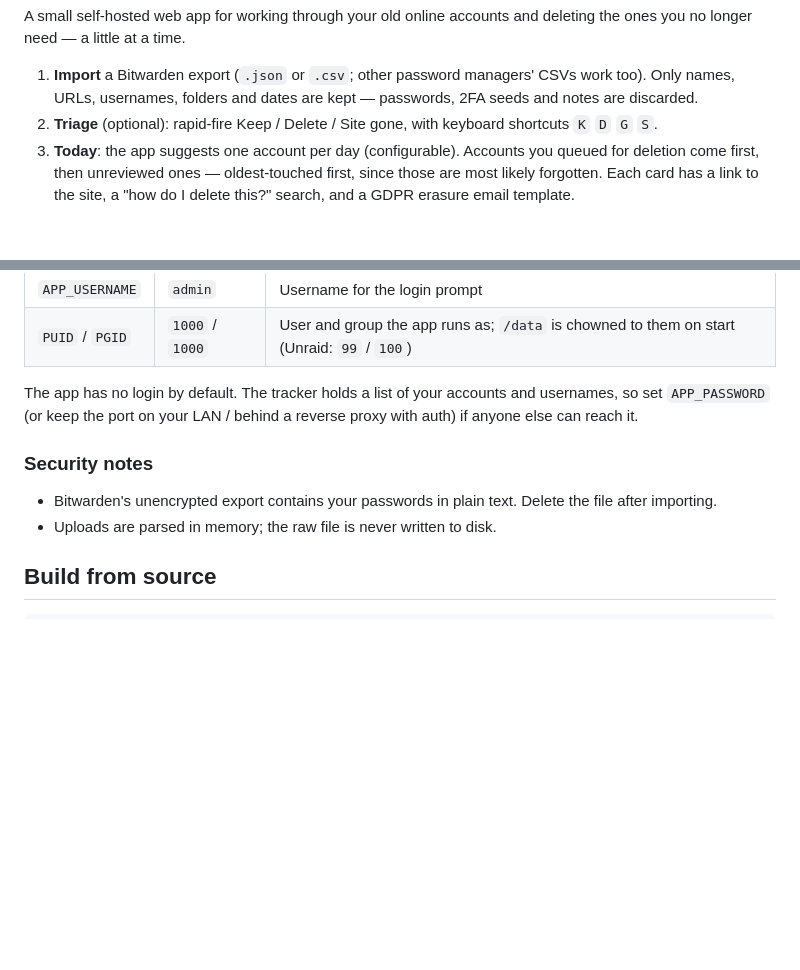
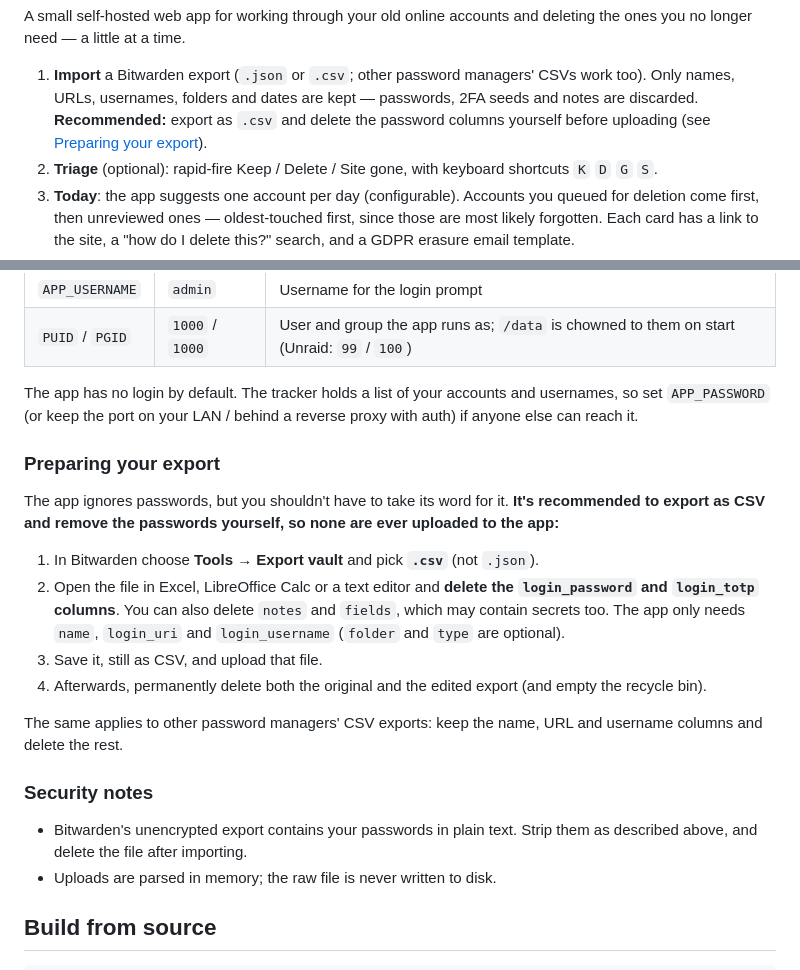
Before and after one commit to elliottmarter/account-cleanup, a Markdown page: README.md, 2 parts joined by grey strips. Rendered like a GitHub page; blank space fills up the shorter version.

Commit message:
README: recommend stripping passwords from a CSV export before uploading
Co-Authored-By: Claude Opus 5.5 <noreply@anthropic.com>

```diff
--- a/README.md
+++ b/README.md
@@ -12,6 +12,8 @@ deleting the ones you no longer need — a little at a time.
 
 1. **Import** a Bitwarden export (`.json` or `.csv`; other password managers' CSVs work too).
    Only names, URLs, usernames, folders and dates are kept — passwords, 2FA seeds and notes are discarded.
+   **Recommended:** export as `.csv` and delete the password columns yourself before uploading
+   (see [Preparing your export](#preparing-your-export)).
 2. **Triage** (optional): rapid-fire Keep / Delete / Site gone, with keyboard shortcuts `K` `D` `G` `S`.
 3. **Today**: the app suggests one account per day (configurable). Accounts you queued for deletion
    come first, then unreviewed ones — oldest-touched first, since those are most likely forgotten.
@@ -77,9 +79,25 @@ Version tags such as `:1.0.0` are published for tagged releases, if you'd rather
 The app has no login by default. The tracker holds a list of your accounts and usernames, so set
 `APP_PASSWORD` (or keep the port on your LAN / behind a reverse proxy with auth) if anyone else can reach it.
 
+### Preparing your export
+
+The app ignores passwords, but you shouldn't have to take its word for it. **It's recommended to
+export as CSV and remove the passwords yourself, so none are ever uploaded to the app:**
+
+1. In Bitwarden choose **Tools → Export vault** and pick **`.csv`** (not `.json`).
+2. Open the file in Excel, LibreOffice Calc or a text editor and **delete the `login_password` and
+   `login_totp` columns**. You can also delete `notes` and `fields`, which may contain secrets too.
+   The app only needs `name`, `login_uri` and `login_username` (`folder` and `type` are optional).
+3. Save it, still as CSV, and upload that file.
+4. Afterwards, permanently delete both the original and the edited export (and empty the recycle bin).
+
+The same applies to other password managers' CSV exports: keep the name, URL and username
+columns and delete the rest.
+
 ### Security notes
 
-- Bitwarden's unencrypted export contains your passwords in plain text. Delete the file after importing.
+- Bitwarden's unencrypted export contains your passwords in plain text. Strip them as described
+  above, and delete the file after importing.
 - Uploads are parsed in memory; the raw file is never written to disk.
 
 ## Build from source
```
